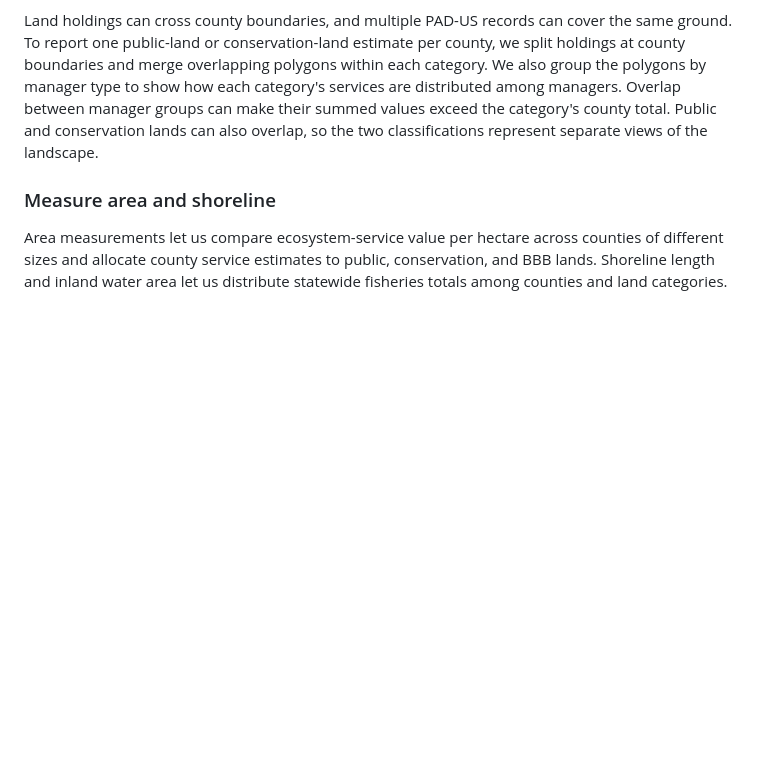
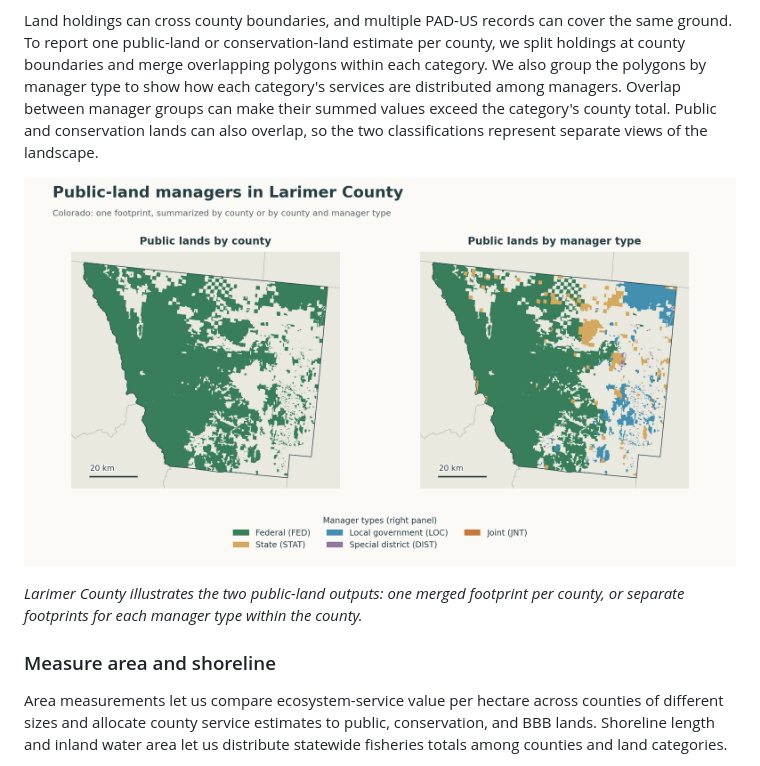
Before and after one commit to springinnovate/snapp_nature_assesssments-, a Markdown page: README.md, the part around one of its changes. Drawn GitHub-style; pictures changed too: docs/images/public_land_managers.png (added); blank space fills up the shorter version.

```diff
--- a/README.md
+++ b/README.md
@@ -77,6 +77,11 @@ between manager groups can make their summed values exceed the category's
 county total. Public and conservation lands can also overlap, so the two
 classifications represent separate views of the landscape.
 
+![Two maps of Larimer County, Colorado: the public-land footprint and the same footprint separated into federal, state, local, special-district, and joint managers.](docs/images/public_land_managers.png)
+
+*Larimer County illustrates the two public-land outputs: one merged footprint
+per county, or separate footprints for each manager type within the county.*
+
 ### Measure area and shoreline
 
 Area measurements let us compare ecosystem-service value per hectare across
```
Also changed, not shown: other parts of README.md (+15 -0 lines), docs/supporting_workflows.md (+10 -5 lines), docs/images/nlcd_natural_area.png (added), docs/images/service_raster_coverage.png (added), 2 other files.
